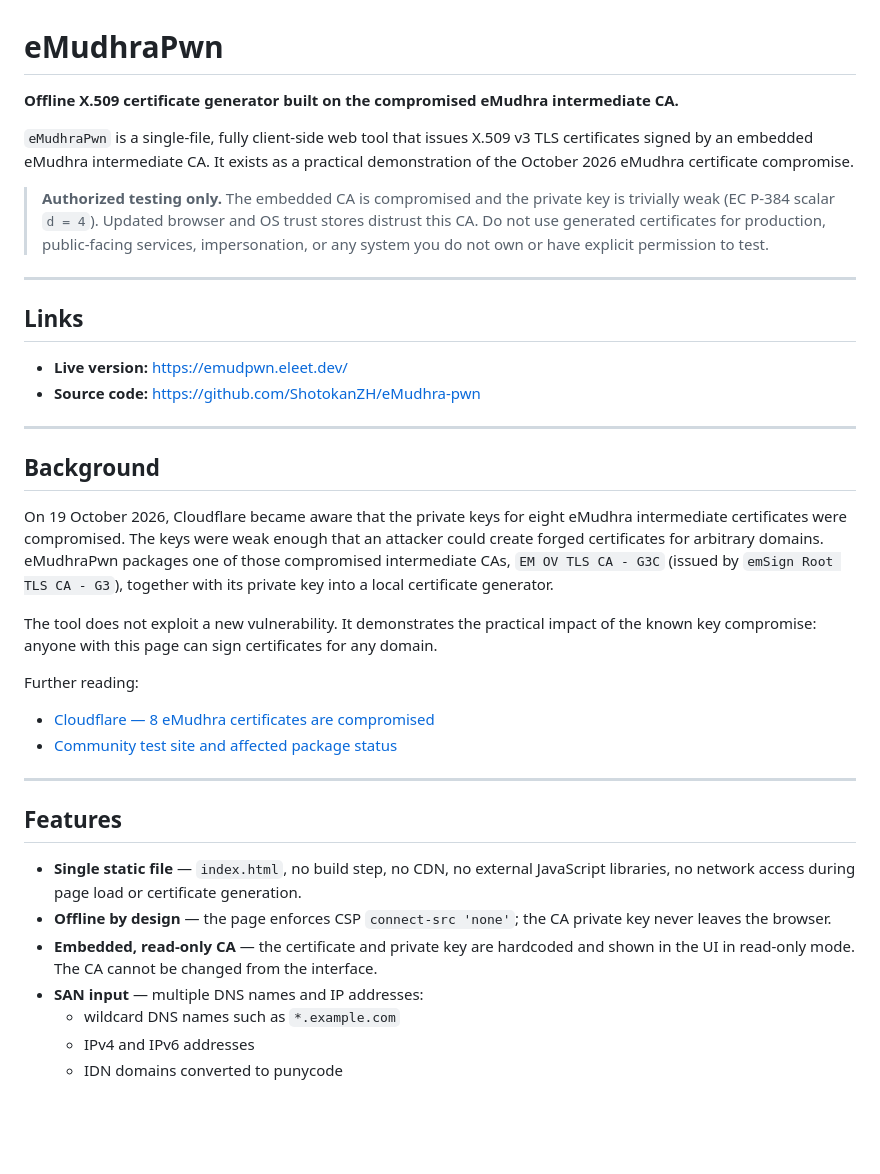
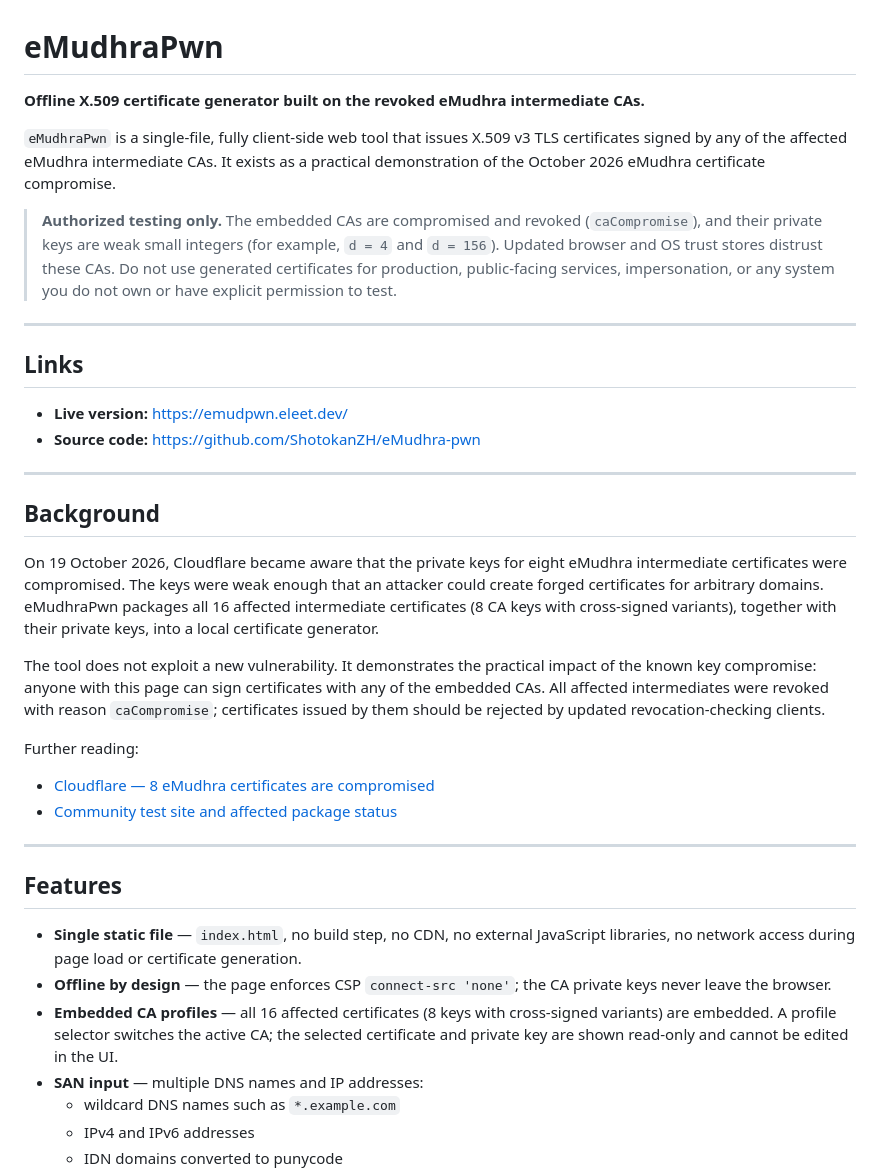
Before and after one commit to ShotokanZH/eMudhra-pwn, a Markdown page: README.md, the part around one of its changes. Drawn GitHub-style; blank space fills up the shorter version.

```diff
--- a/README.md
+++ b/README.md
@@ -1,16 +1,16 @@
 # eMudhraPwn
 
-**Offline X.509 certificate generator built on the compromised eMudhra intermediate CA.**
+**Offline X.509 certificate generator built on the revoked eMudhra intermediate CAs.**
 
 `eMudhraPwn` is a single-file, fully client-side web tool that issues X.509 v3 TLS
-certificates signed by an embedded eMudhra intermediate CA. It exists as a practical
-demonstration of the October 2026 eMudhra certificate compromise.
+certificates signed by any of the affected eMudhra intermediate CAs. It exists as a
+practical demonstration of the October 2026 eMudhra certificate compromise.
 
-> **Authorized testing only.** The embedded CA is compromised and the private key is
-> trivially weak (EC P-384 scalar `d = 4`). Updated browser and OS trust stores
-> distrust this CA. Do not use generated certificates for production, public-facing
-> services, impersonation, or any system you do not own or have explicit permission
-> to test.
+> **Authorized testing only.** The embedded CAs are compromised and revoked
+> (`caCompromise`), and their private keys are weak small integers (for example,
+> `d = 4` and `d = 156`). Updated browser and OS trust stores distrust these CAs.
+> Do not use generated certificates for production, public-facing services,
+> impersonation, or any system you do not own or have explicit permission to test.
 
 ---
 
@@ -25,13 +25,14 @@ demonstration of the October 2026 eMudhra certificate compromise.
 
 On 19 October 2026, Cloudflare became aware that the private keys for eight eMudhra
 intermediate certificates were compromised. The keys were weak enough that an attacker
-could create forged certificates for arbitrary domains. eMudhraPwn packages one of
-those compromised intermediate CAs, `EM OV TLS CA - G3C` (issued by
-`emSign Root TLS CA - G3`), together with its private key into a local certificate
-generator.
+could create forged certificates for arbitrary domains. eMudhraPwn packages all 16
+affected intermediate certificates (8 CA keys with cross-signed variants), together
+with their private keys, into a local certificate generator.
 
 The tool does not exploit a new vulnerability. It demonstrates the practical impact of
-the known key compromise: anyone with this page can sign certificates for any domain.
+the known key compromise: anyone with this page can sign certificates with any of the
+embedded CAs. All affected intermediates were revoked with reason `caCompromise`;
+certificates issued by them should be rejected by updated revocation-checking clients.
 
 Further reading:
 
@@ -44,10 +45,11 @@ Further reading:
 
 - **Single static file** — `index.html`, no build step, no CDN, no external JavaScript
   libraries, no network access during page load or certificate generation.
-- **Offline by design** — the page enforces CSP `connect-src 'none'`; the CA private key
-  never leaves the browser.
-- **Embedded, read-only CA** — the certificate and private key are hardcoded and shown
-  in the UI in read-only mode. The CA cannot be changed from the interface.
+- **Offline by design** — the page enforces CSP `connect-src 'none'`; the CA private
+  keys never leave the browser.
+- **Embedded CA profiles** — all 16 affected certificates (8 keys with cross-signed
+  variants) are embedded. A profile selector switches the active CA; the selected
+  certificate and private key are shown read-only and cannot be edited in the UI.
 - **SAN input** — multiple DNS names and IP addresses:
   - wildcard DNS names such as `*.example.com`
   - IPv4 and IPv6 addresses
```
Also changed, not shown: other parts of README.md (+20 -15 lines).
